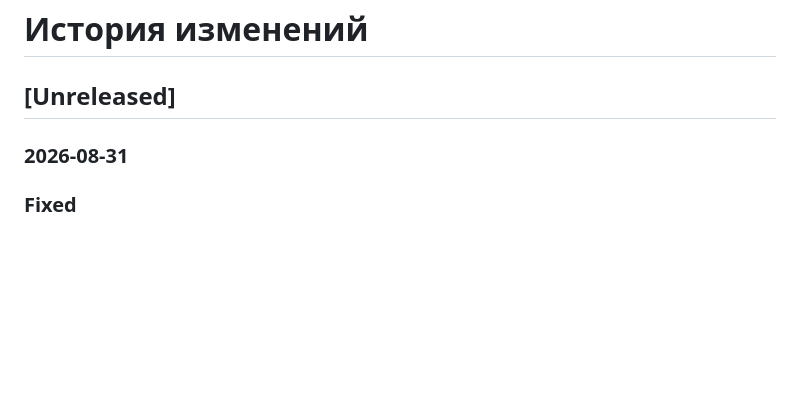
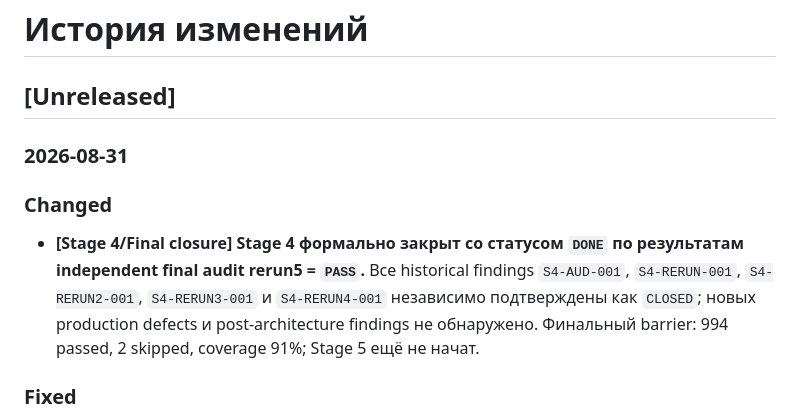
Before and after one commit to Vanurasan/fakedetector, a Markdown page: docs/CHANGELOG.md, the part around the change. GitHub-like rendering; blank space fills up the shorter version.

Commit message:
docs: close stage 4

```diff
--- a/docs/CHANGELOG.md
+++ b/docs/CHANGELOG.md
@@ -342,6 +342,10 @@ YYYY-MM-DD
 
 ### 2026-08-31
 
+### Changed
+
+- **[Stage 4/Final closure] Stage 4 формально закрыт со статусом `DONE` по результатам independent final audit rerun5 = `PASS`.** Все historical findings `S4-AUD-001`, `S4-RERUN-001`, `S4-RERUN2-001`, `S4-RERUN3-001` и `S4-RERUN4-001` независимо подтверждены как `CLOSED`; новых production defects и post-architecture findings не обнаружено. Финальный barrier: 994 passed, 2 skipped, coverage 91%; Stage 5 ещё не начат.
+
 ### Fixed
 
 - **[Stage 4/S4-RERUN4-001] Устранено выполнение janitor/filesystem callbacks под global `TaskRegistry` lock.** `cleanup_if_inactive()` теперь выполняет two-phase coordination: атомарно проверяет inactive eligibility и выдаёт exactly-one cleanup claim под коротким registry lock, запускает workspace/quarantine callback без него и exception-safe освобождает claim после success, factual failure, ordinary `Exception` или `BaseException`. Same-analysis registration остаётся запрещённой на время physical cleanup, duplicate sweep не получает второго owner, а операции unrelated analysis продолжают обслуживаться; known `AcceptedSource` quarantine capability, orphan path, janitor `_sweep_lock` и terminal architecture сохранены. Локальная проверка: 994 passed, 2 skipped, coverage 91%, Ruff PASS, mypy PASS, poe PASS, pre-commit PASS, CLI PASS, diff check PASS. Stage 4 остаётся `IN_PROGRESS`; следующее действие — свежий независимый Stage 4 final audit.
```
Also changed, not shown: docs/ROADMAP.md (+18 -13 lines).
